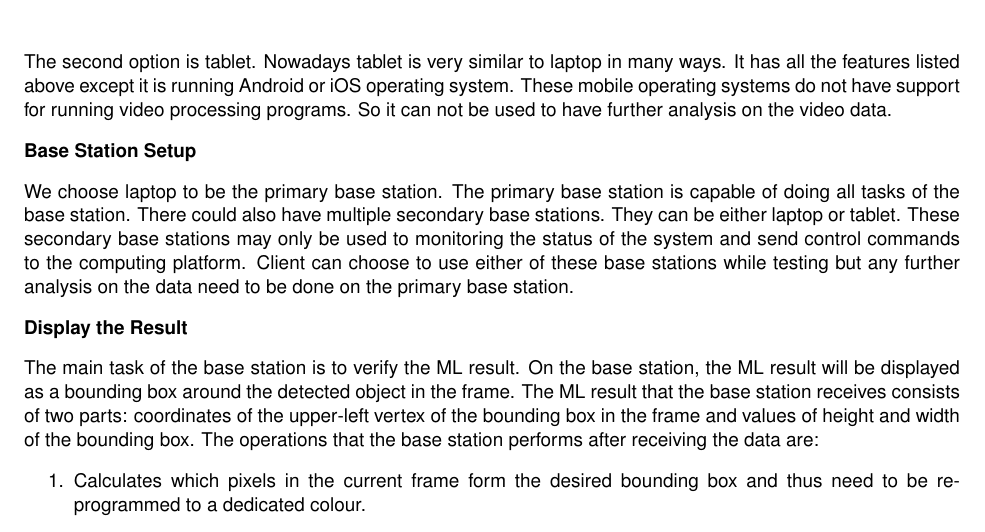
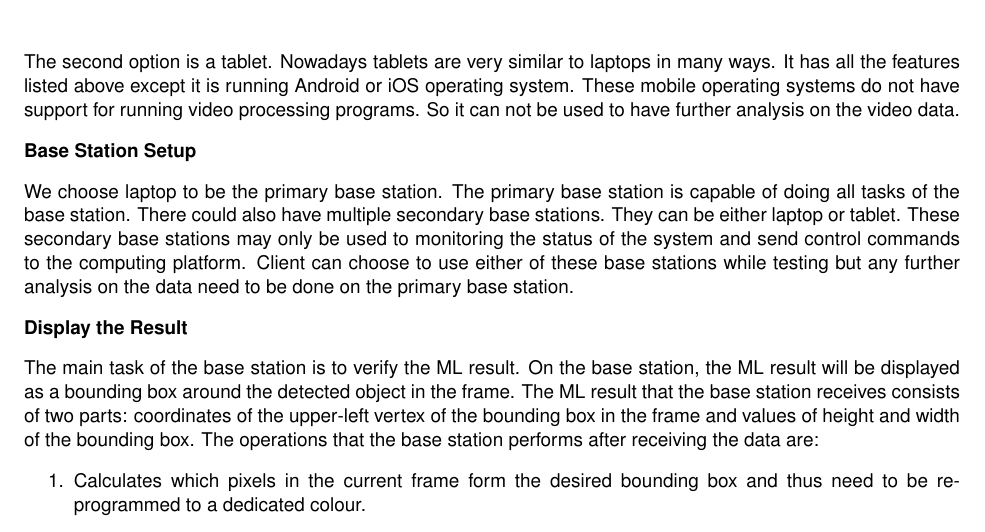
Before and after one commit to Capstone-Skynet/Capstone-Skynet.github.io, a LaTeX document (docs/design/design_document.tex, which reads docs/design/3_1_6_base_station.tex): part of page 10 of 11, cut so that both start at the same text. Compiled offline with pdfLaTeX.

Commit message:
Update docs/design/3_1_6_base_station.tex
Co-Authored-By: Arthur H <42663610+Arthur-H21@users.noreply.github.com>

```diff
--- a/docs/design/3_1_6_base_station.tex
+++ b/docs/design/3_1_6_base_station.tex
@@ -18,7 +18,7 @@ First option is a laptop. A laptop is a portable personal computer which has the
     \item It is portable and has at least 3-hour battery life. (\textbf{F.BS.3})
 \end{itemize}
 
-The second option is tablet. Nowadays tablet is very similar to laptop in many ways. It has all the features listed above except it is running Android or iOS operating system. These mobile operating systems do not have support for running video processing programs. So it can not be used to have further analysis on the video data.
+The second option is a tablet. Nowadays tablets are very similar to laptops in many ways. It has all the features listed above except it is running Android or iOS operating system. These mobile operating systems do not have support for running video processing programs. So it can not be used to have further analysis on the video data.
 
 \textbf{Base Station Setup}
 
```
